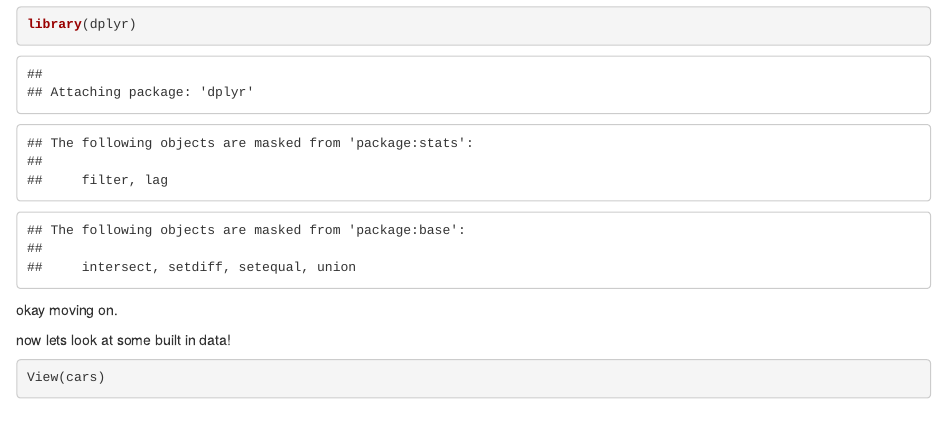
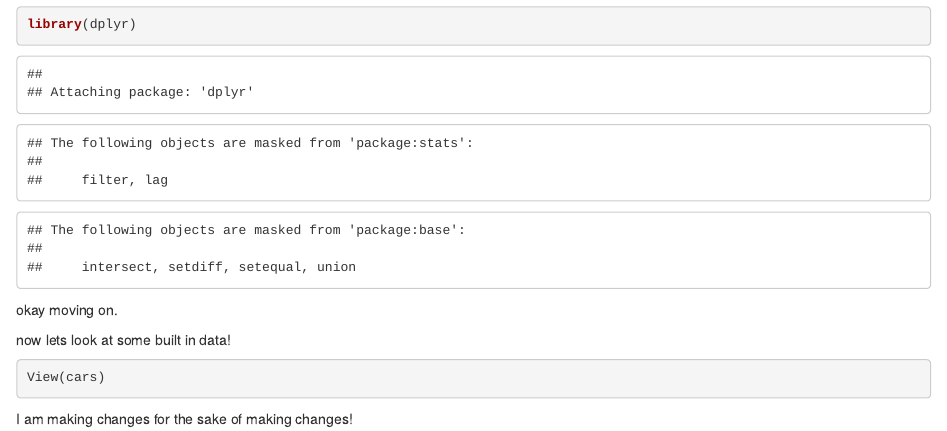
Before and after one commit to marliesebaer/mbclass-17-oct, an R Markdown document (code/Oct17.Rmd): the page in a window 1100 px wide, from 290 px down. Rendered offline with R 4.5, knitr and Pandoc, with nearby package versions.

Commit message:
makin changes!

````diff
--- a/code/Oct17.Rmd
+++ b/code/Oct17.Rmd
@@ -21,3 +21,4 @@ now lets look at some built in data!
 ```{r}
 View(cars)
 ```
+I am making changes for the sake of making changes!
````
